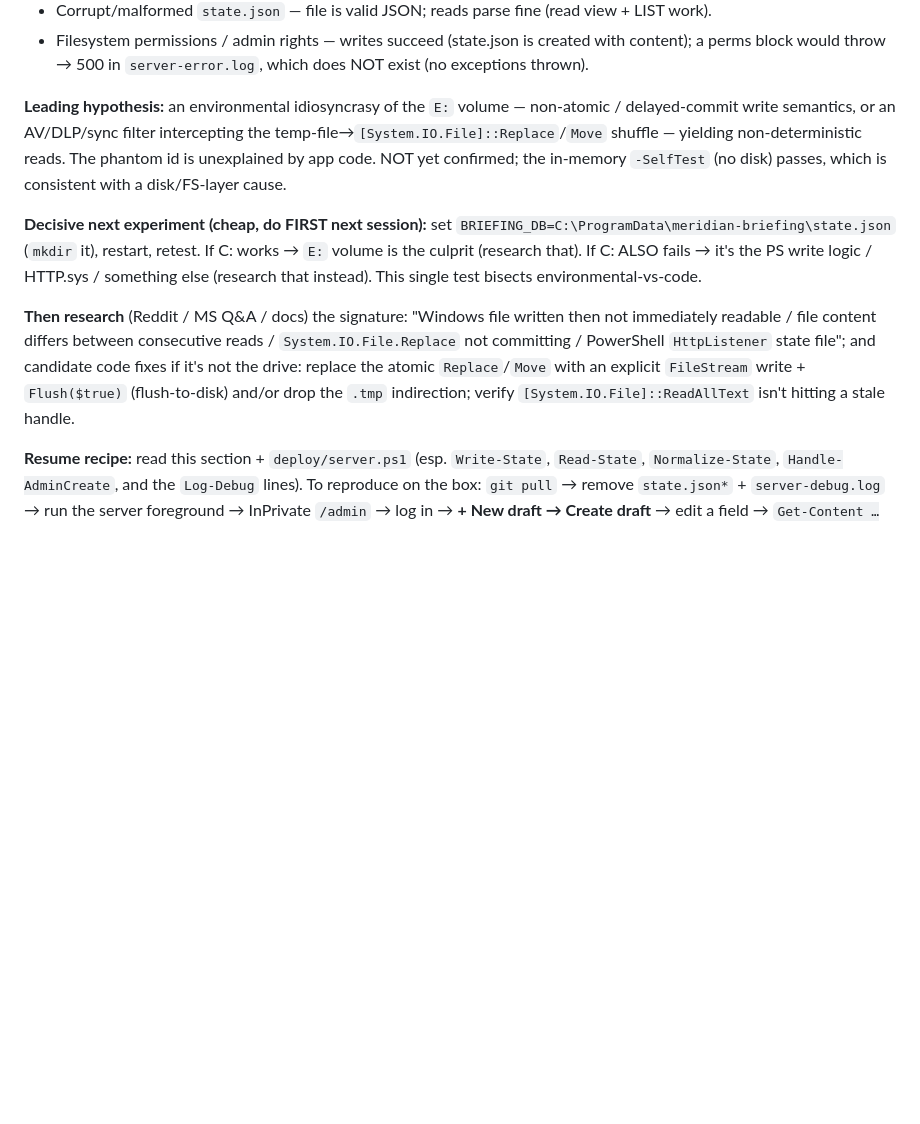
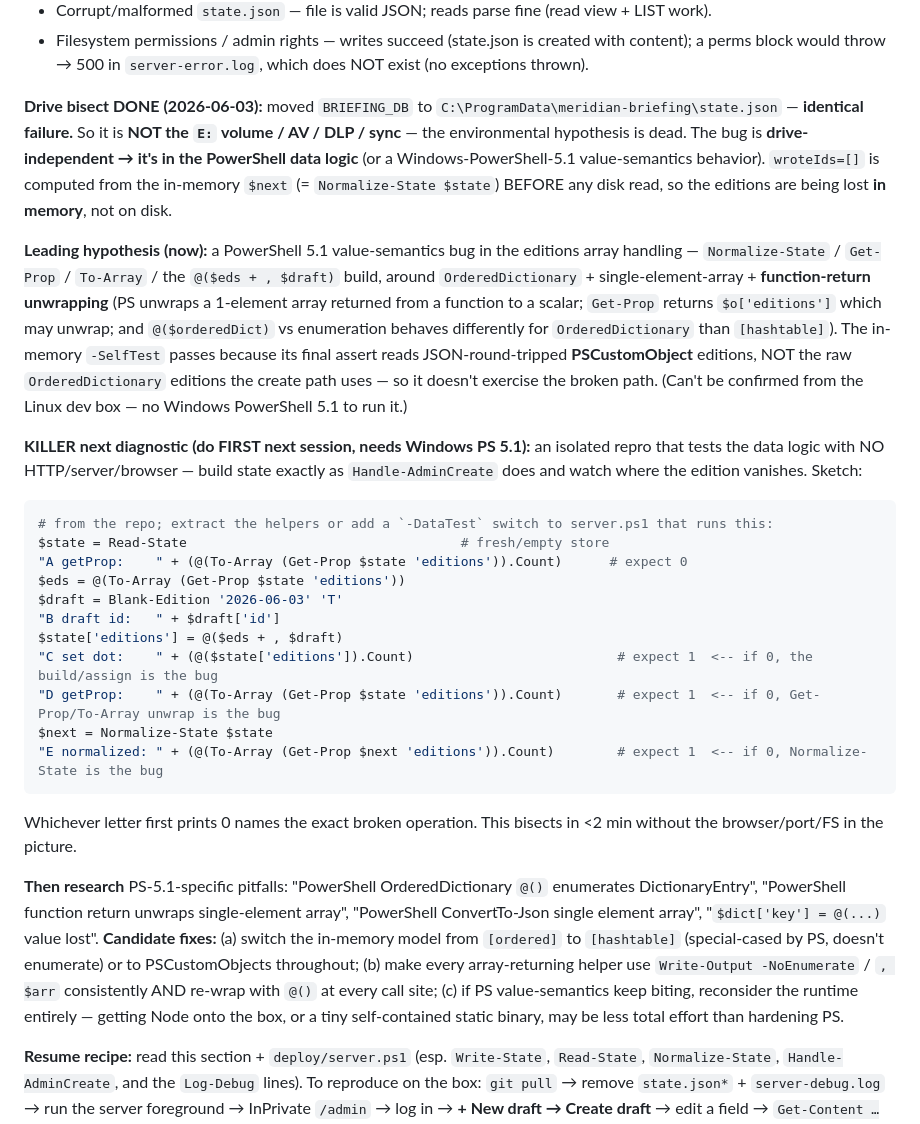
Before and after one commit to noahschmuckler/meridian-briefing, a Markdown page: BUILDPATH.md, the part around the change. GitHub-like rendering; blank space fills up the shorter version.

Commit message:
BUILDPATH: C: drive bisect done — bug is drive-independent (PowerShell logic)
Moving BRIEFING_DB to C: reproduced the failure identically, killing the
environmental/volume hypothesis. wroteIds=[] is computed from the in-memory
$next, so editions are lost in memory inside Normalize-State, not on disk.
Re-point the next session: leading hypothesis is a PS 5.1 value-semantics bug
(OrderedDictionary + single-element array + function-return unwrap) that the
self-test misses (it asserts on JSON-round-tripped PSCustomObjects, not the raw
OrderedDictionary editions the create path uses). Add a no-HTTP isolated repro
(A-E probes) to pinpoint the exact broken op, research targets, and candidate
fixes (hashtable/PSCustomObject model, consistent -NoEnumerate, or reconsider
the runtime).

Co-Authored-By: Claude Opus 4.8 (1M context) <noreply@anthropic.com>

````diff
--- a/BUILDPATH.md
+++ b/BUILDPATH.md
@@ -30,21 +30,47 @@ contents differ between two reads ms apart with no writer between them.
 - Filesystem permissions / admin rights — writes succeed (state.json is created with content); a perms
   block would throw → 500 in `server-error.log`, which does NOT exist (no exceptions thrown).
 
-**Leading hypothesis:** an environmental idiosyncrasy of the `E:` volume — non-atomic / delayed-commit
-write semantics, or an AV/DLP/sync filter intercepting the temp-file→`[System.IO.File]::Replace`/`Move`
-shuffle — yielding non-deterministic reads. The phantom id is unexplained by app code. NOT yet
-confirmed; the in-memory `-SelfTest` (no disk) passes, which is consistent with a disk/FS-layer cause.
+**Drive bisect DONE (2026-06-03):** moved `BRIEFING_DB` to `C:\ProgramData\meridian-briefing\state.json`
+— **identical failure.** So it is **NOT the `E:` volume / AV / DLP / sync** — the environmental
+hypothesis is dead. The bug is **drive-independent → it's in the PowerShell data logic** (or a
+Windows-PowerShell-5.1 value-semantics behavior). `wroteIds=[]` is computed from the in-memory `$next`
+(= `Normalize-State $state`) BEFORE any disk read, so the editions are being lost **in memory**, not on disk.
 
-**Decisive next experiment (cheap, do FIRST next session):** set `BRIEFING_DB=C:\ProgramData\meridian-briefing\state.json`
-(`mkdir` it), restart, retest. If C: works → `E:` volume is the culprit (research that). If C: ALSO
-fails → it's the PS write logic / HTTP.sys / something else (research that instead). This single test
-bisects environmental-vs-code.
+**Leading hypothesis (now):** a PowerShell 5.1 value-semantics bug in the editions array handling —
+`Normalize-State` / `Get-Prop` / `To-Array` / the `@($eds + , $draft)` build, around
+`OrderedDictionary` + single-element-array + **function-return unwrapping** (PS unwraps a 1-element
+array returned from a function to a scalar; `Get-Prop` returns `$o['editions']` which may unwrap; and
+`@($orderedDict)` vs enumeration behaves differently for `OrderedDictionary` than `[hashtable]`). The
+in-memory `-SelfTest` passes because its final assert reads JSON-round-tripped **PSCustomObject**
+editions, NOT the raw `OrderedDictionary` editions the create path uses — so it doesn't exercise the
+broken path. (Can't be confirmed from the Linux dev box — no Windows PowerShell 5.1 to run it.)
 
-**Then research** (Reddit / MS Q&A / docs) the signature: "Windows file written then not immediately
-readable / file content differs between consecutive reads / `System.IO.File.Replace` not committing /
-PowerShell `HttpListener` state file"; and candidate code fixes if it's not the drive: replace the
-atomic `Replace`/`Move` with an explicit `FileStream` write + `Flush($true)` (flush-to-disk) and/or
-drop the `.tmp` indirection; verify `[System.IO.File]::ReadAllText` isn't hitting a stale handle.
+**KILLER next diagnostic (do FIRST next session, needs Windows PS 5.1):** an isolated repro that tests
+the data logic with NO HTTP/server/browser — build state exactly as `Handle-AdminCreate` does and watch
+where the edition vanishes. Sketch:
+```powershell
+# from the repo; extract the helpers or add a `-DataTest` switch to server.ps1 that runs this:
+$state = Read-State                                   # fresh/empty store
+"A getProp:    " + (@(To-Array (Get-Prop $state 'editions')).Count)      # expect 0
+$eds = @(To-Array (Get-Prop $state 'editions'))
+$draft = Blank-Edition '2026-06-03' 'T'
+"B draft id:   " + $draft['id']
+$state['editions'] = @($eds + , $draft)
+"C set dot:    " + (@($state['editions']).Count)                          # expect 1  <-- if 0, the build/assign is the bug
+"D getProp:    " + (@(To-Array (Get-Prop $state 'editions')).Count)       # expect 1  <-- if 0, Get-Prop/To-Array unwrap is the bug
+$next = Normalize-State $state
+"E normalized: " + (@(To-Array (Get-Prop $next 'editions')).Count)        # expect 1  <-- if 0, Normalize-State is the bug
+```
+Whichever letter first prints 0 names the exact broken operation. This bisects in <2 min without the
+browser/port/FS in the picture.
+
+**Then research** PS-5.1-specific pitfalls: "PowerShell OrderedDictionary `@()` enumerates DictionaryEntry",
+"PowerShell function return unwraps single-element array", "PowerShell ConvertTo-Json single element array",
+"`$dict['key'] = @(...)` value lost". **Candidate fixes:** (a) switch the in-memory model from `[ordered]`
+to `[hashtable]` (special-cased by PS, doesn't enumerate) or to PSCustomObjects throughout; (b) make every
+array-returning helper use `Write-Output -NoEnumerate` / `, $arr` consistently AND re-wrap with `@()` at
+every call site; (c) if PS value-semantics keep biting, reconsider the runtime entirely — getting Node
+onto the box, or a tiny self-contained static binary, may be less total effort than hardening PS.
 
 **Resume recipe:** read this section + `deploy/server.ps1` (esp. `Write-State`, `Read-State`,
 `Normalize-State`, `Handle-AdminCreate`, and the `Log-Debug` lines). To reproduce on the box:
````
